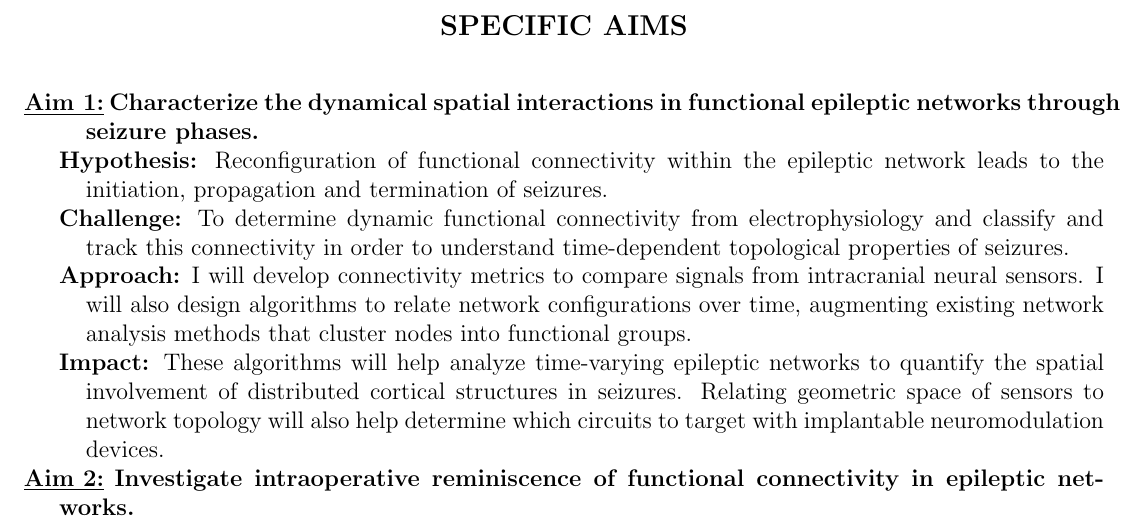
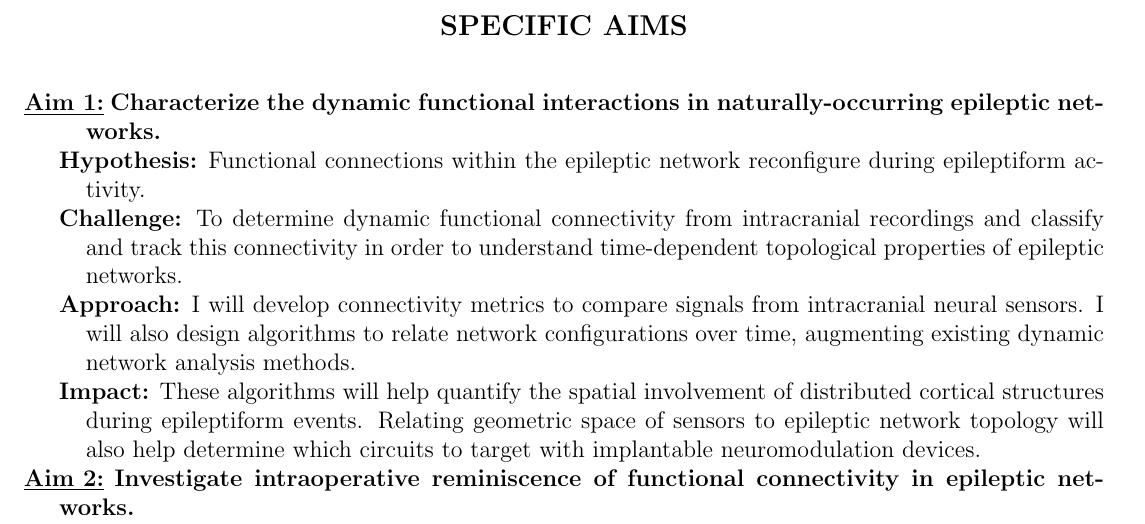
Before and after one commit to akhambhati/phd_doc_proposal, a LaTeX thesis (proposal.tex, which reads spaims.tex): part of page 4 of 5, cut so that both start at the same text. Compiled offline with pdfLaTeX.

Commit message:
Aim 1 simplified, active voice

```diff
--- a/spaims.tex
+++ b/spaims.tex
@@ -5,19 +5,19 @@
 %%% AIM 1
 \hangindent=6ex
 \noindent
-\bflin{Aim 1:} \textbf{Characterize the dynamical spatial interactions in functional epileptic networks through seizure phases.}
+\bflin{Aim 1:} \textbf{Characterize the dynamic functional interactions in naturally-occurring epileptic networks.}
 
 \hangindent=6ex
-\textbf{Hypothesis:} Reconfiguration of functional connectivity within the epileptic network leads to the initiation, propagation and termination of seizures.
+\textbf{Hypothesis:} Functional connections within the epileptic network reconfigure during epileptiform activity.
 
 \hangindent=6ex
-\textbf{Challenge:} To determine dynamic functional connectivity from electrophysiology and classify and track this connectivity in order to understand time-dependent topological properties of seizures.
+\textbf{Challenge:} To determine dynamic functional connectivity from intracranial recordings and classify and track this connectivity in order to understand time-dependent topological properties of epileptic networks.
 
 \hangindent=6ex
-\textbf{Approach:} I will develop connectivity metrics to compare signals from intracranial neural sensors. I will also design algorithms to relate network configurations over time, augmenting existing network analysis methods that cluster nodes into functional groups.
+\textbf{Approach:} I will develop connectivity metrics to compare signals from intracranial neural sensors. I will also design algorithms to relate network configurations over time, augmenting existing dynamic network analysis methods.
 
 \hangindent=6ex
-\textbf{Impact:} These algorithms will help analyze time-varying epileptic networks to quantify the spatial involvement of distributed cortical structures in seizures. Relating geometric space of sensors to network topology will also help determine which circuits to target with implantable neuromodulation devices.
+\textbf{Impact:} These algorithms will help quantify the spatial involvement of distributed cortical structures during epileptiform events. Relating geometric space of sensors to epileptic network topology will also help determine which circuits to target with implantable neuromodulation devices.
 
 
 %%% AIM 2
```
